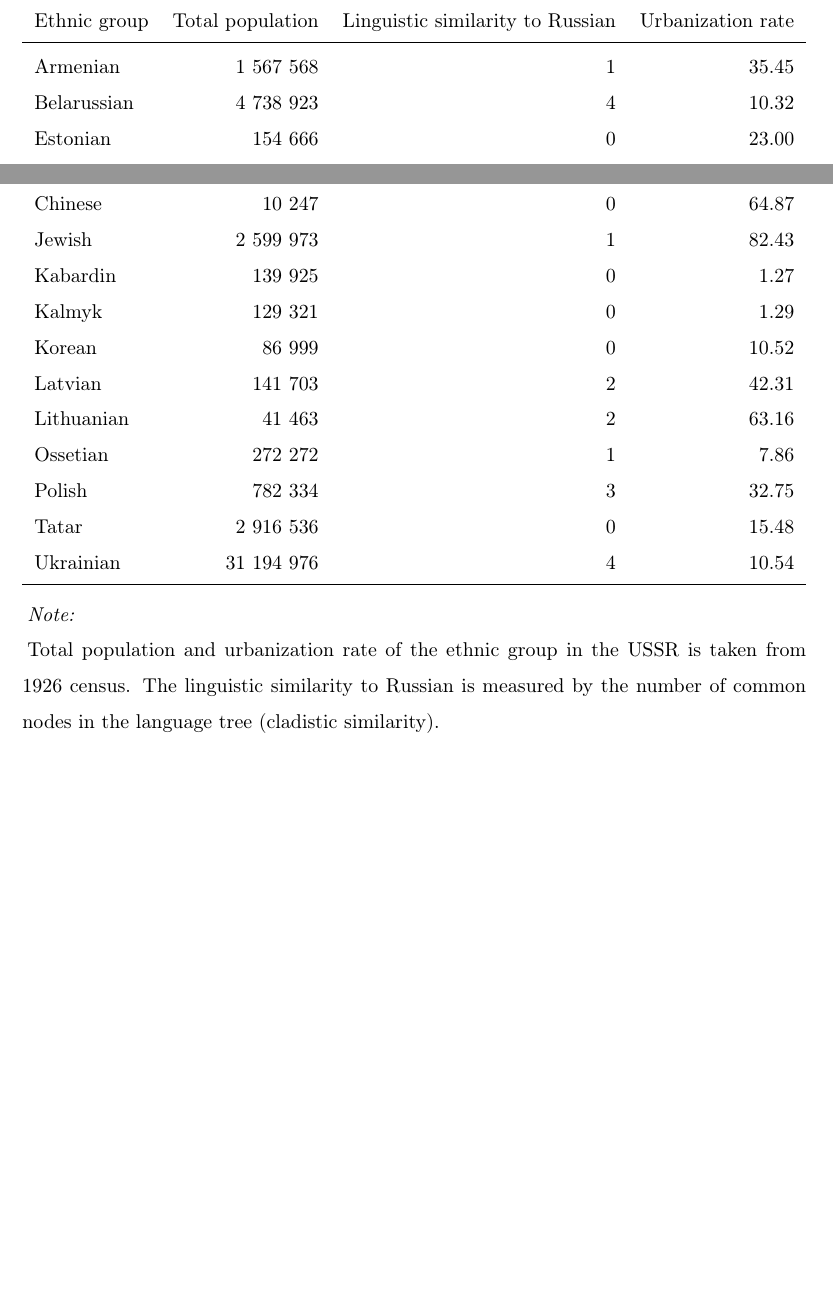
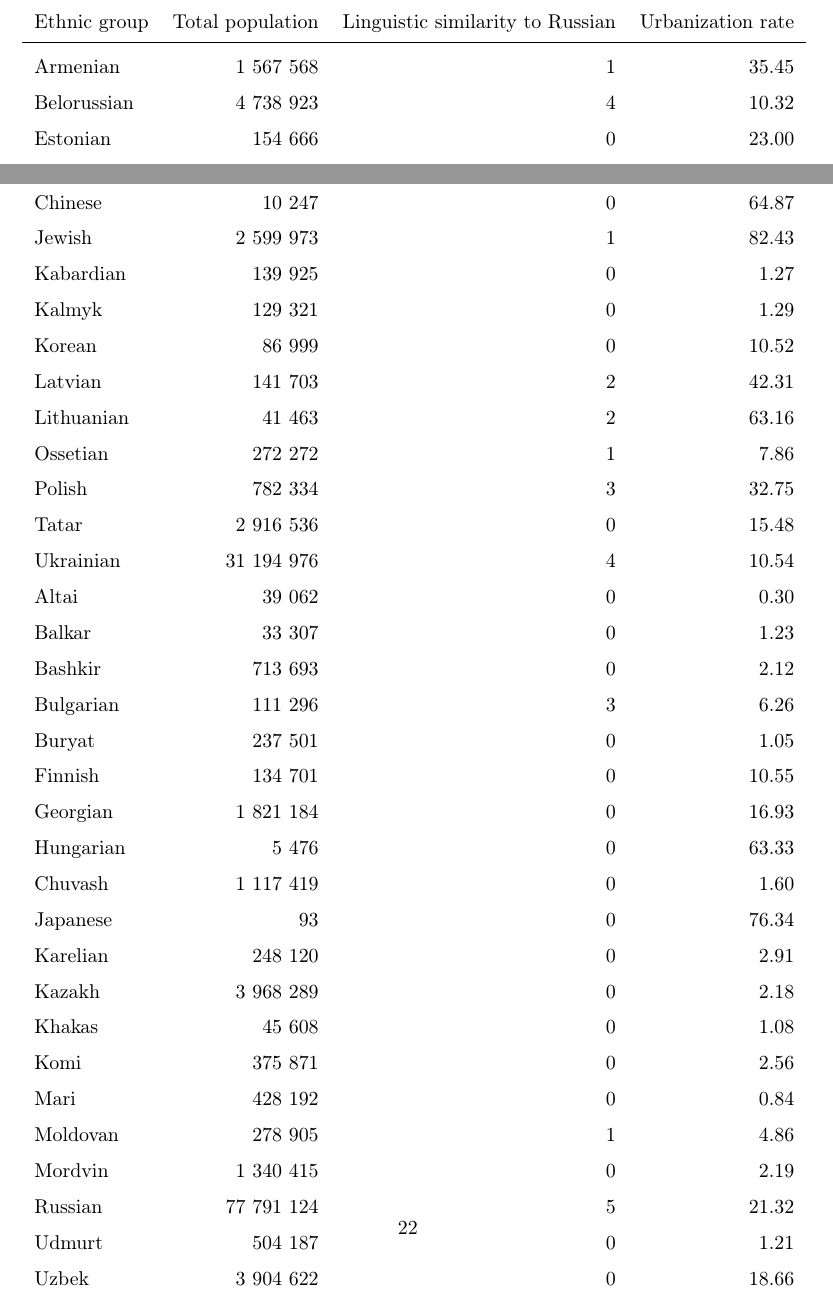
Before and after one commit to martin-kosiik/Geopolitics-of-Repressions-updated, a LaTeX thesis (LaTex/Bachelor_or_Master_thesis.tex, which reads tables/sc_predictors.tex): two parts of page 22 of 22, joined at a grey line, cut so that both start at the same text, the shorter picture padded with empty space. Compiled offline with pdfLaTeX.

Commit message:
sc predictors table

```diff
--- a/tables/sc_predictors.tex
+++ b/tables/sc_predictors.tex
@@ -8,14 +8,14 @@
 Ethnic group & Total population & Linguistic similarity to Russian & Urbanization rate\\
 \midrule
 Armenian & 1 567 568 & 1 & 35.45\\
-Belarussian & 4 738 923 & 4 & 10.32\\
+Belorussian & 4 738 923 & 4 & 10.32\\
 Estonian & 154 666 & 0 & 23.00\\
 German & 1 238 549 & 1 & 14.92\\
 Greek & 213 765 & 1 & 21.21\\
 Chechen & 318 522 & 0 & 0.98\\
 Chinese & 10 247 & 0 & 64.87\\
 Jewish & 2 599 973 & 1 & 82.43\\
-Kabardin & 139 925 & 0 & 1.27\\
+Kabardian & 139 925 & 0 & 1.27\\
 Kalmyk & 129 321 & 0 & 1.29\\
 Korean & 86 999 & 0 & 10.52\\
 Latvian & 141 703 & 2 & 42.31\\
@@ -24,6 +24,27 @@ Ossetian & 272 272 & 1 & 7.86\\
 Polish & 782 334 & 3 & 32.75\\
 Tatar & 2 916 536 & 0 & 15.48\\
 Ukrainian & 31 194 976 & 4 & 10.54\\
+Altai & 39 062 & 0 & 0.30\\
+Balkar & 33 307 & 0 & 1.23\\
+Bashkir & 713 693 & 0 & 2.12\\
+Bulgarian & 111 296 & 3 & 6.26\\
+Buryat & 237 501 & 0 & 1.05\\
+Finnish & 134 701 & 0 & 10.55\\
+Georgian & 1 821 184 & 0 & 16.93\\
+Hungarian & 5 476 & 0 & 63.33\\
+Chuvash & 1 117 419 & 0 & 1.60\\
+Japanese & 93 & 0 & 76.34\\
+Karelian & 248 120 & 0 & 2.91\\
+Kazakh & 3 968 289 & 0 & 2.18\\
+Khakas & 45 608 & 0 & 1.08\\
+Komi & 375 871 & 0 & 2.56\\
+Mari & 428 192 & 0 & 0.84\\
+Moldovan & 278 905 & 1 & 4.86\\
+Mordvin & 1 340 415 & 0 & 2.19\\
+Russian & 77 791 124 & 5 & 21.32\\
+Udmurt & 504 187 & 0 & 1.21\\
+Uzbek & 3 904 622 & 0 & 18.66\\
+Yakut & 240 709 & 0 & 2.20\\
 \bottomrule
 \end{tabular}
 \begin{tablenotes}
```
Also changed, not shown: 1 other file.
